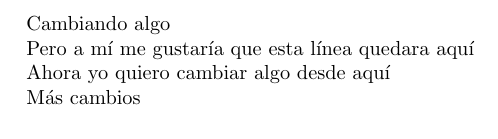
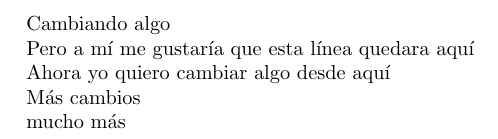
Before and after one commit to mamaciasq/overleaf, a LaTeX document (main.tex): part of the page, cut so that both start at the same text. Compiled offline with pdfLaTeX.

Commit message:
Update on Overleaf.

```diff
--- a/main.tex
+++ b/main.tex
@@ -11,4 +11,6 @@ Ahora yo quiero cambiar algo desde aquí
 
 Más cambios
 
+mucho más
+
 \end{document}
```
